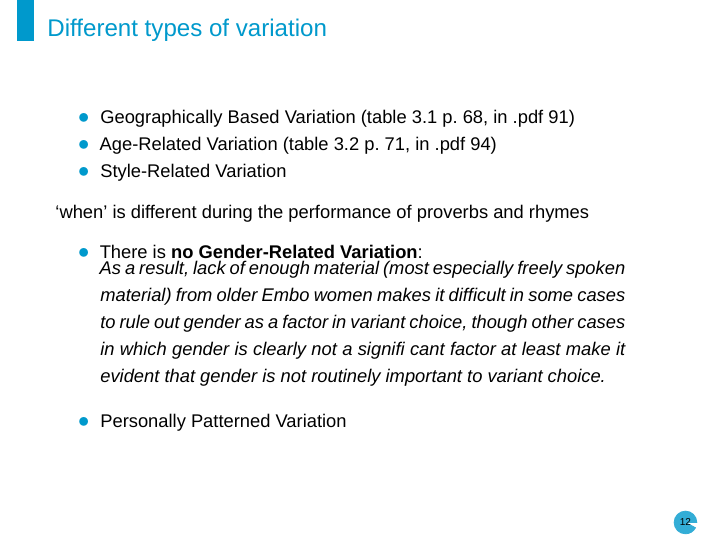
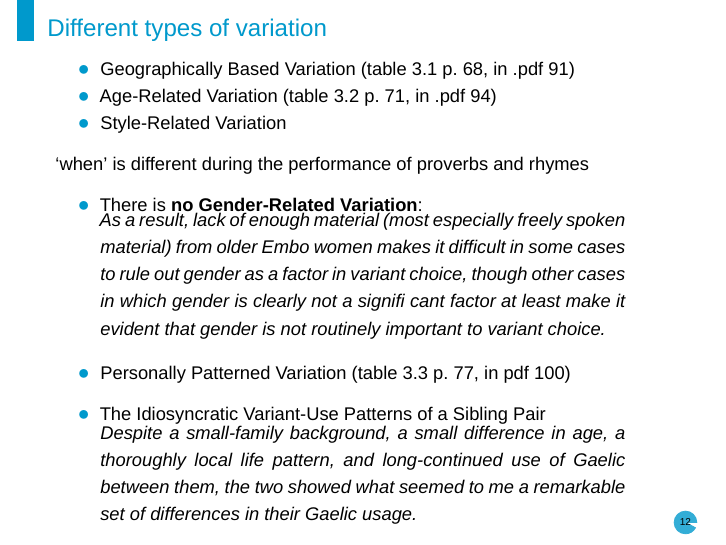
Before and after one commit to agricolamz/2020.03.26_HSE_Dorian_variation, an R Markdown document (2020.03.26_HSE_Dorian_variation.Rmd): page 18 of 21. Rendered offline with R 4.5, knitr and Pandoc, then LaTeX, with nearby package versions; a font, style sheet, LaTeX package, included part or bibliography that could not be used is replaced or left out.

Commit message:
finish introduction

```diff
--- a/2020.03.26_HSE_Dorian_variation.Rmd
+++ b/2020.03.26_HSE_Dorian_variation.Rmd
@@ -184,7 +184,11 @@ held, but number of exogamic marriages was growing.
 
 > As a result, lack of enough material (most especially freely spoken material) from older Embo women makes it difficult in some cases to rule out gender as a factor in variant choice, though other cases in which gender is clearly not a signifi cant factor at least make it evident that gender is not routinely important to variant choice.
 
-* Personally Patterned Variation
+* Personally Patterned Variation (table 3.3 p. 77, in pdf 100)
+
+* The Idiosyncratic Variant-Use Patterns of a Sibling Pair
+
+> Despite a small-family background, a small difference in age, a thoroughly local life pattern, and long-continued use of Gaelic between them, the two showed what seemed to me a remarkable set of differences in their Gaelic usage.
 
 # \color{colorwhite} Chapter 4. A General Introduction to Speakers and Variables
 
```
